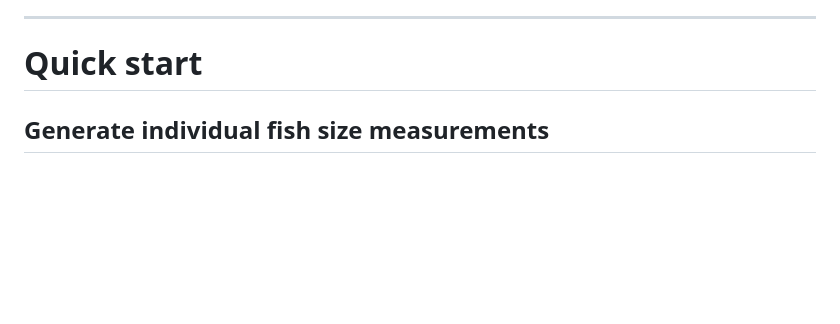
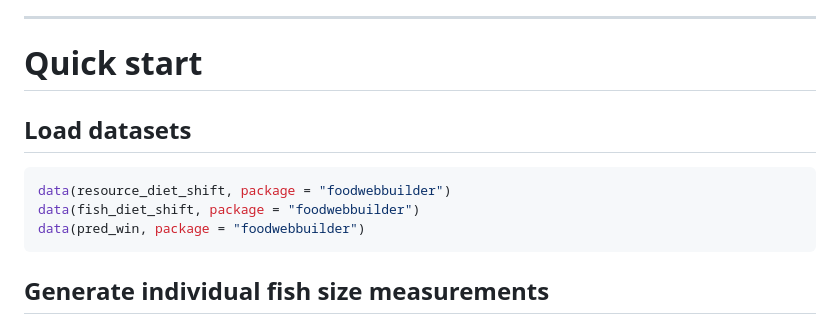
Before and after one commit to Fellows-of-the-Fish-Food-Webs-F3W/fish2webs, a Markdown page: README.md, the part around the change. GitHub-like rendering; blank space fills up the shorter version.

````diff
--- a/README.md
+++ b/README.md
@@ -30,6 +30,14 @@ The required companion packages are installed automatically.
 ---
 
 # Quick start
+
+## Load datasets
+
+```r
+data(resource_diet_shift, package = "foodwebbuilder")
+data(fish_diet_shift, package = "foodwebbuilder")
+data(pred_win, package = "foodwebbuilder")
+```
 
 ## Generate individual fish size measurements
 
````
